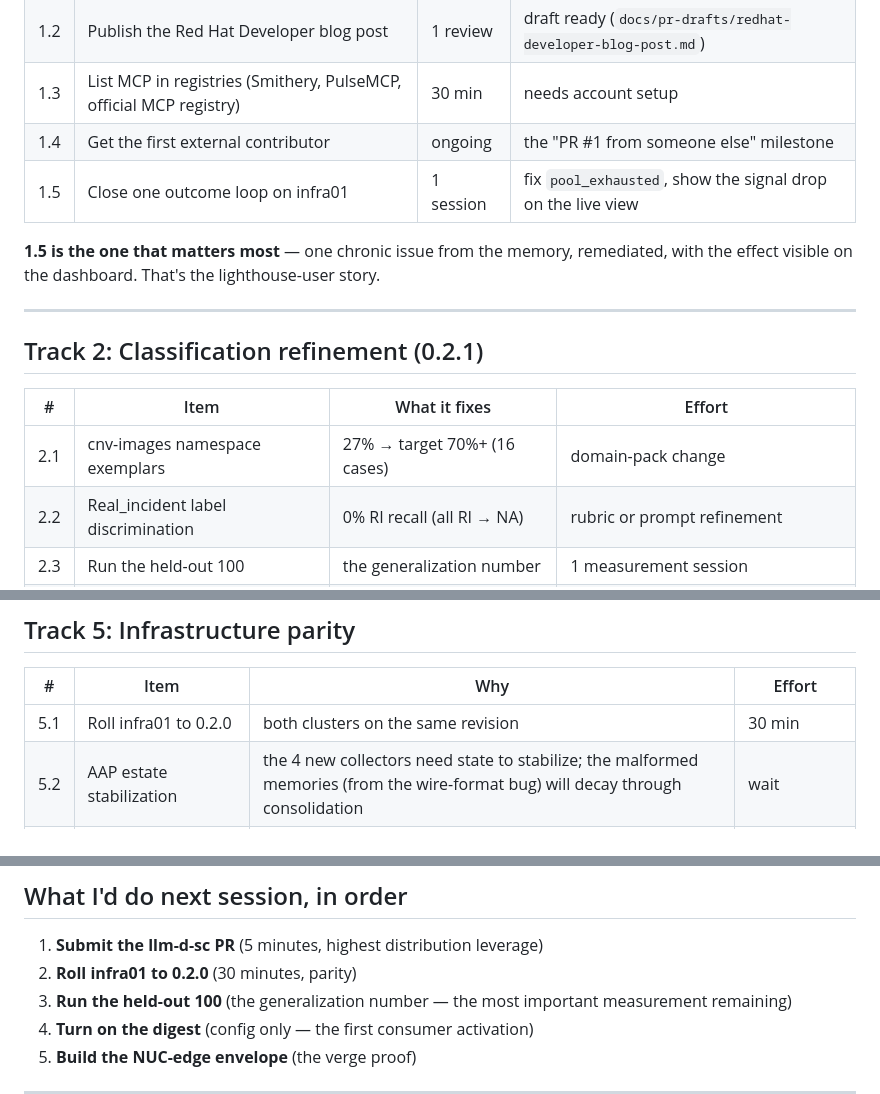
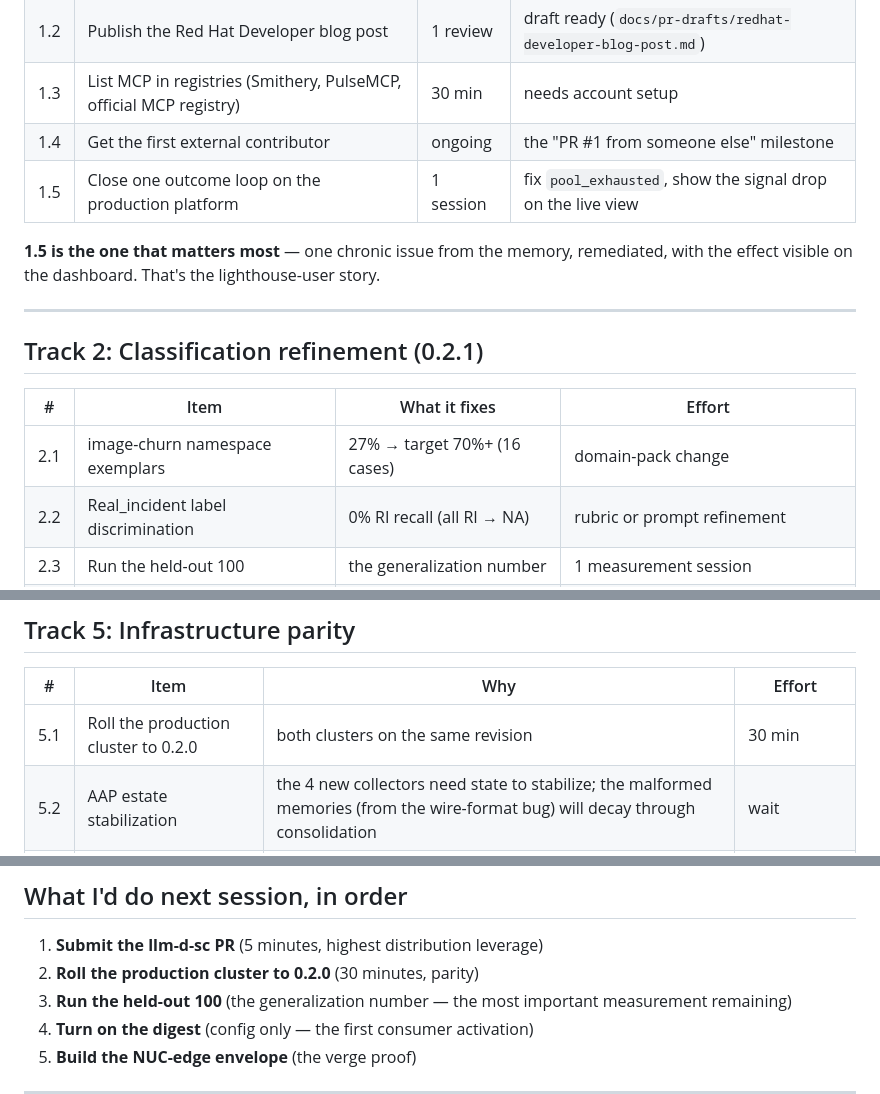
Before and after one commit to jkershawrh/cascade-compression, a Markdown page: docs/roadmap.md, 3 parts joined by grey strips. Rendered like a GitHub page.

```diff
--- a/docs/roadmap.md
+++ b/docs/roadmap.md
@@ -14,7 +14,7 @@
 | 1.2 | Publish the Red Hat Developer blog post | 1 review | draft ready (`docs/pr-drafts/redhat-developer-blog-post.md`) |
 | 1.3 | List MCP in registries (Smithery, PulseMCP, official MCP registry) | 30 min | needs account setup |
 | 1.4 | Get the first external contributor | ongoing | the "PR #1 from someone else" milestone |
-| 1.5 | Close one outcome loop on infra01 | 1 session | fix `pool_exhausted`, show the signal drop on the live view |
+| 1.5 | Close one outcome loop on the production platform | 1 session | fix `pool_exhausted`, show the signal drop on the live view |
 
 **1.5 is the one that matters most** — one chronic issue from the memory, remediated, with the effect visible on the dashboard. That's the lighthouse-user story.
 
@@ -24,7 +24,7 @@
 
 | # | Item | What it fixes | Effort |
 |---|---|---|---|
-| 2.1 | cnv-images namespace exemplars | 27% → target 70%+ (16 cases) | domain-pack change |
+| 2.1 | image-churn namespace exemplars | 27% → target 70%+ (16 cases) | domain-pack change |
 | 2.2 | Real_incident label discrimination | 0% RI recall (all RI → NA) | rubric or prompt refinement |
 | 2.3 | Run the held-out 100 | the generalization number | 1 measurement session |
 | 2.4 | AAP head retrain (v2) | the margin-gate hedge | needs better training data, not more data |
@@ -65,7 +65,7 @@
 
 | # | Item | Why | Effort |
 |---|---|---|---|
-| 5.1 | Roll infra01 to 0.2.0 | both clusters on the same revision | 30 min |
+| 5.1 | Roll the production cluster to 0.2.0 | both clusters on the same revision | 30 min |
 | 5.2 | AAP estate stabilization | the 4 new collectors need state to stabilize; the malformed memories (from the wire-format bug) will decay through consolidation | wait |
 | 5.3 | Memory archive O(n) eviction | 8s/POST at archive capacity — heap-indexed eviction | optimization |
 | 5.4 | Backblaze pack formalization | candidate spec validated (87.3%); formalize if a replay deploys | optional |
@@ -75,7 +75,7 @@
 ## What I'd do next session, in order
 
 1. **Submit the llm-d-sc PR** (5 minutes, highest distribution leverage)
-2. **Roll infra01 to 0.2.0** (30 minutes, parity)
+2. **Roll the production cluster to 0.2.0** (30 minutes, parity)
 3. **Run the held-out 100** (the generalization number — the most important measurement remaining)
 4. **Turn on the digest** (config only — the first consumer activation)
 5. **Build the NUC-edge envelope** (the verge proof)
```
Also changed, not shown: README.md (+2 -1 lines), docs/case-study-platform-pilot.md (+6 -3 lines).
